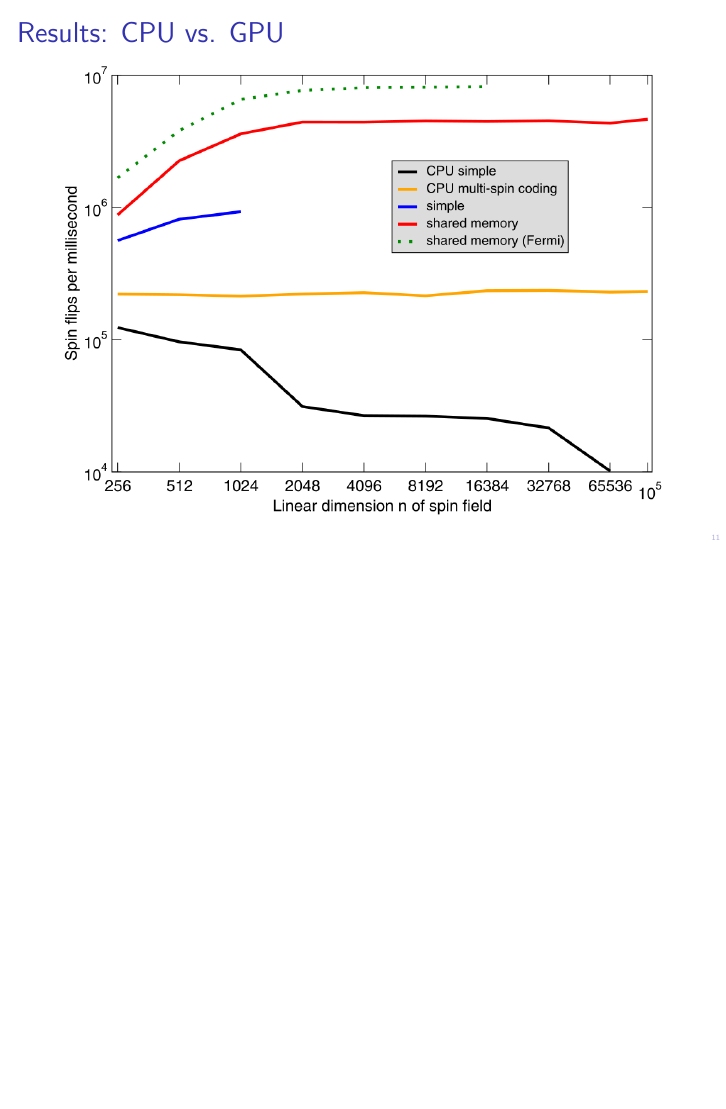
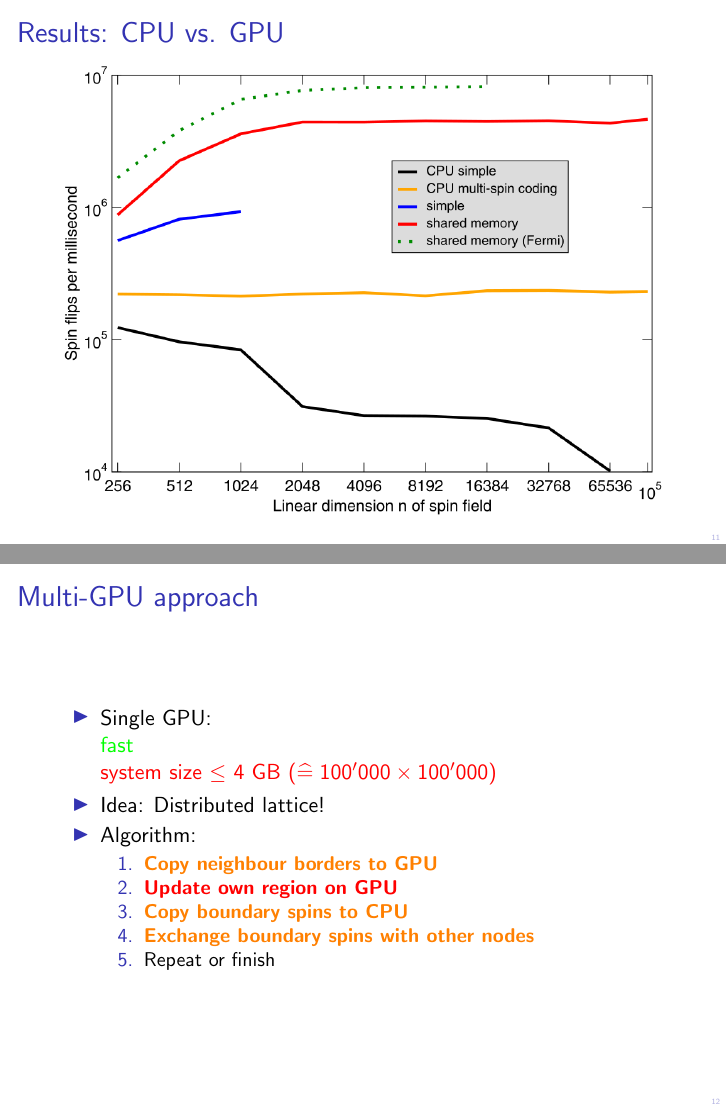
Before and after one commit to renatobellotti/presentation_case_studies_HS2018, LaTeX slides (presentation.tex): page 40 of 40 before the commit and pages 40 and 48 of 48 after it, the two joined at a grey line, the shorter picture padded with empty space. Compiled offline with pdfLaTeX.

Commit message:
Added slide explaining the multi-GPU approach

```diff
--- a/presentation.tex
+++ b/presentation.tex
@@ -233,4 +233,21 @@ $\Rightarrow$ 5 reads to flip entire metaspin! %\pause
 \begin{frame}{Results: CPU vs. GPU}
 \includegraphics[keepaspectratio=true, width=\textwidth]{images/results1.png}
 \end{frame}
+
+\begin{frame}{Multi-GPU approach}
+\begin{itemize}
+    \item Single GPU:\\
+        \textcolor{green}{fast}\\ \pause
+        \textcolor{red}{system size $\le$ 4~GB ($\mathrel{\widehat{=}} 100'000 \times 100'000$)} \pause
+    \item Idea: Distributed lattice! \pause
+    \item Algorithm:
+        \begin{enumerate}
+            \item \textcolor{orange}{\textbf{Copy neighbour borders to GPU}} \pause
+            \item \textcolor{red}{\textbf{Update own region on GPU}} \pause
+            \item \textcolor{orange}{\textbf{Copy boundary spins to CPU}} \pause
+            \item \textcolor{orange}{\textbf{Exchange boundary spins with other nodes}} \pause
+            \item Repeat or finish
+        \end{enumerate}
+\end{itemize}
+\end{frame}
 \end{document}
```
